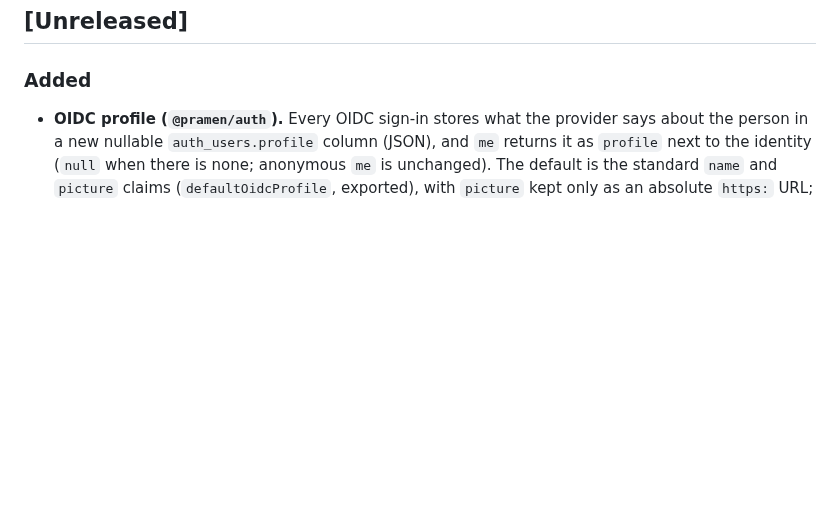
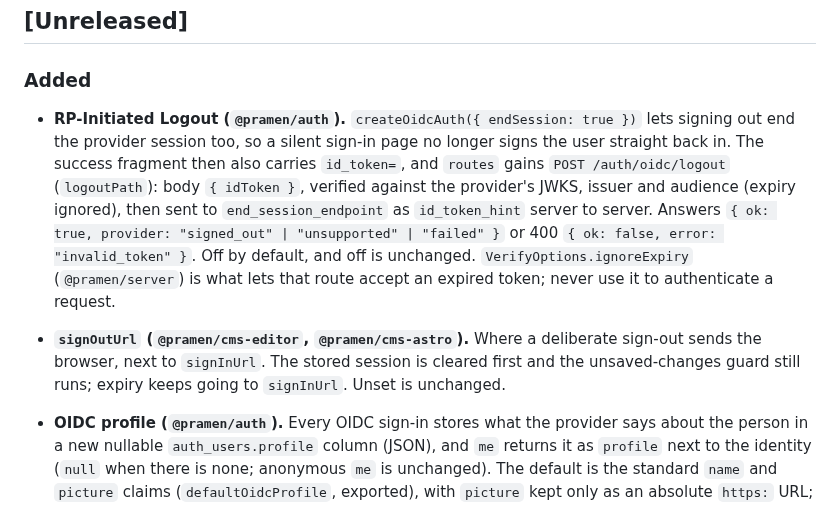
Before and after one commit to netvarec/pramen, a Markdown page: CHANGELOG.md, the part around the change. GitHub-like rendering; blank space fills up the shorter version.

Commit message:
docs(changelog): RP-initiated logout and signOutUrl
Co-Authored-By: Claude Opus 5.5 <noreply@anthropic.com>
Claude-Session: https://claude.ai/code/session_012NoLW1kYZM3rQKVZTcpd9W

```diff
--- a/CHANGELOG.md
+++ b/CHANGELOG.md
@@ -16,6 +16,18 @@ there are no backward-compatibility guarantees yet.
 
 ### Added
 
+- **RP-Initiated Logout (`@pramen/auth`).** `createOidcAuth({ endSession: true })` lets
+  signing out end the provider session too, so a silent sign-in page no longer signs the user
+  straight back in. The success fragment then also carries `id_token=`, and `routes` gains
+  `POST /auth/oidc/logout` (`logoutPath`): body `{ idToken }`, verified against the provider's
+  JWKS, issuer and audience (expiry ignored), then sent to `end_session_endpoint` as
+  `id_token_hint` server to server. Answers `{ ok: true, provider: "signed_out" | "unsupported"
+  | "failed" }` or 400 `{ ok: false, error: "invalid_token" }`. Off by default, and off is
+  unchanged. `VerifyOptions.ignoreExpiry` (`@pramen/server`) is what lets that route accept an
+  expired token; never use it to authenticate a request.
+- **`signOutUrl` (`@pramen/cms-editor`, `@pramen/cms-astro`).** Where a deliberate sign-out
+  sends the browser, next to `signInUrl`. The stored session is cleared first and the
+  unsaved-changes guard still runs; expiry keeps going to `signInUrl`. Unset is unchanged.
 - **OIDC profile (`@pramen/auth`).** Every OIDC sign-in stores what the provider says about
   the person in a new nullable `auth_users.profile` column (JSON), and `me` returns it as
   `profile` next to the identity (`null` when there is none; anonymous `me` is unchanged).
```
